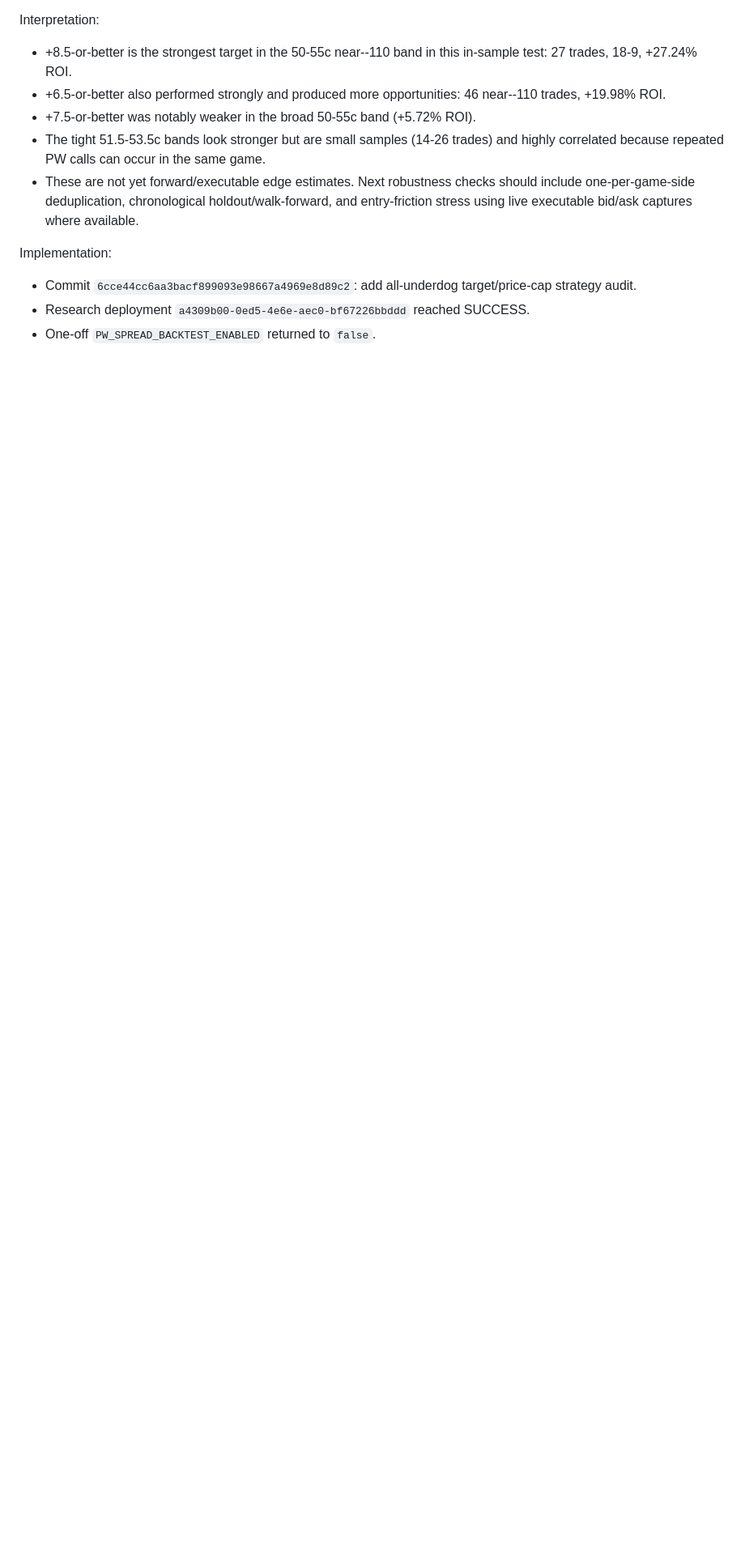
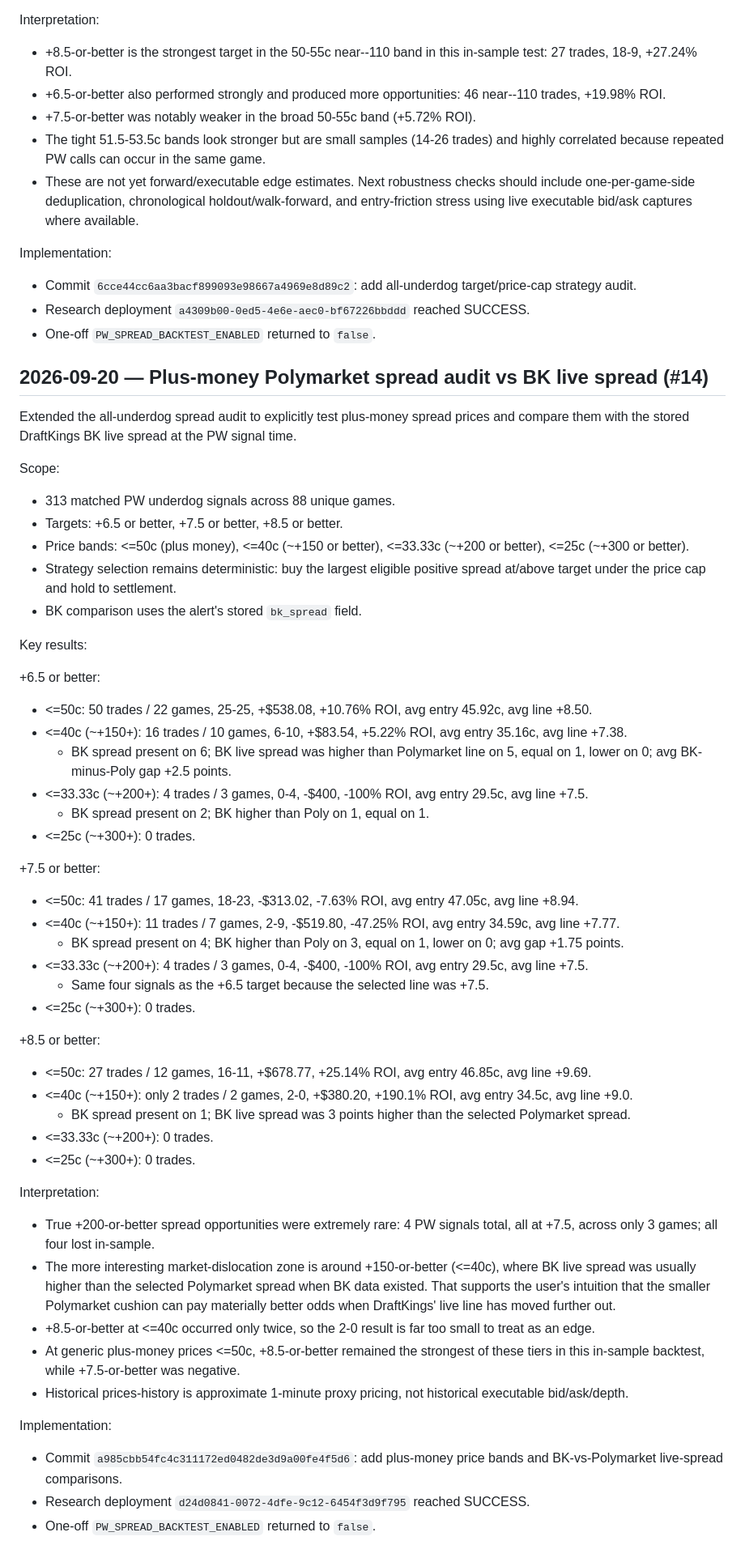
Before and after one commit to s01100011-a11y/polymarket-auto-bot, a Markdown page: DEVELOPMENT_NOTES.md, the part around the change. Shown at 81% size. Rendered like a GitHub page; blank space fills up the shorter version.

Commit message:
Document plus-money spread audit (#14)

```diff
--- a/DEVELOPMENT_NOTES.md
+++ b/DEVELOPMENT_NOTES.md
@@ -510,3 +510,52 @@ Implementation:
 - Commit `6cce44cc6aa3bacf899093e98667a4969e8d89c2`: add all-underdog target/price-cap strategy audit.
 - Research deployment `a4309b00-0ed5-4e6e-aec0-bf67226bbddd` reached SUCCESS.
 - One-off `PW_SPREAD_BACKTEST_ENABLED` returned to `false`.
+
+
+## 2026-09-20 — Plus-money Polymarket spread audit vs BK live spread (#14)
+
+Extended the all-underdog spread audit to explicitly test plus-money spread prices and compare them with the stored DraftKings BK live spread at the PW signal time.
+
+Scope:
+- 313 matched PW underdog signals across 88 unique games.
+- Targets: +6.5 or better, +7.5 or better, +8.5 or better.
+- Price bands: <=50c (plus money), <=40c (~+150 or better), <=33.33c (~+200 or better), <=25c (~+300 or better).
+- Strategy selection remains deterministic: buy the largest eligible positive spread at/above target under the price cap and hold to settlement.
+- BK comparison uses the alert's stored `bk_spread` field.
+
+Key results:
+
++6.5 or better:
+- <=50c: 50 trades / 22 games, 25-25, +$538.08, +10.76% ROI, avg entry 45.92c, avg line +8.50.
+- <=40c (~+150+): 16 trades / 10 games, 6-10, +$83.54, +5.22% ROI, avg entry 35.16c, avg line +7.38.
+  - BK spread present on 6; BK live spread was higher than Polymarket line on 5, equal on 1, lower on 0; avg BK-minus-Poly gap +2.5 points.
+- <=33.33c (~+200+): 4 trades / 3 games, 0-4, -$400, -100% ROI, avg entry 29.5c, avg line +7.5.
+  - BK spread present on 2; BK higher than Poly on 1, equal on 1.
+- <=25c (~+300+): 0 trades.
+
++7.5 or better:
+- <=50c: 41 trades / 17 games, 18-23, -$313.02, -7.63% ROI, avg entry 47.05c, avg line +8.94.
+- <=40c (~+150+): 11 trades / 7 games, 2-9, -$519.80, -47.25% ROI, avg entry 34.59c, avg line +7.77.
+  - BK spread present on 4; BK higher than Poly on 3, equal on 1, lower on 0; avg gap +1.75 points.
+- <=33.33c (~+200+): 4 trades / 3 games, 0-4, -$400, -100% ROI, avg entry 29.5c, avg line +7.5.
+  - Same four signals as the +6.5 target because the selected line was +7.5.
+- <=25c (~+300+): 0 trades.
+
++8.5 or better:
+- <=50c: 27 trades / 12 games, 16-11, +$678.77, +25.14% ROI, avg entry 46.85c, avg line +9.69.
+- <=40c (~+150+): only 2 trades / 2 games, 2-0, +$380.20, +190.1% ROI, avg entry 34.5c, avg line +9.0.
+  - BK spread present on 1; BK live spread was 3 points higher than the selected Polymarket spread.
+- <=33.33c (~+200+): 0 trades.
+- <=25c (~+300+): 0 trades.
+
+Interpretation:
+- True +200-or-better spread opportunities were extremely rare: 4 PW signals total, all at +7.5, across only 3 games; all four lost in-sample.
+- The more interesting market-dislocation zone is around +150-or-better (<=40c), where BK live spread was usually higher than the selected Polymarket spread when BK data existed. That supports the user's intuition that the smaller Polymarket cushion can pay materially better odds when DraftKings' live line has moved further out.
+- +8.5-or-better at <=40c occurred only twice, so the 2-0 result is far too small to treat as an edge.
+- At generic plus-money prices <=50c, +8.5-or-better remained the strongest of these tiers in this in-sample backtest, while +7.5-or-better was negative.
+- Historical prices-history is approximate 1-minute proxy pricing, not historical executable bid/ask/depth.
+
+Implementation:
+- Commit `a985cbb54fc4c311172ed0482de3d9a00fe4f5d6`: add plus-money price bands and BK-vs-Polymarket live-spread comparisons.
+- Research deployment `d24d0841-0072-4dfe-9c12-6454f3d9f795` reached SUCCESS.
+- One-off `PW_SPREAD_BACKTEST_ENABLED` returned to `false`.
```
